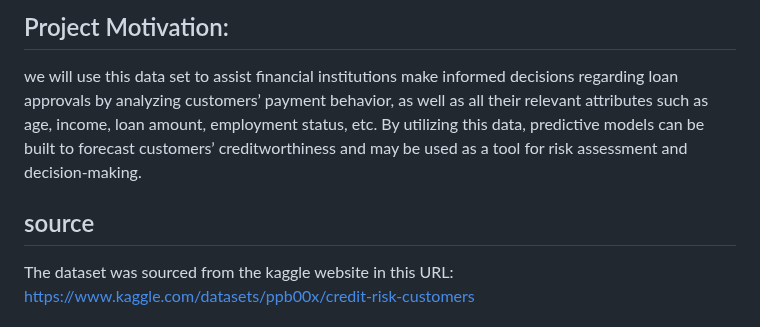
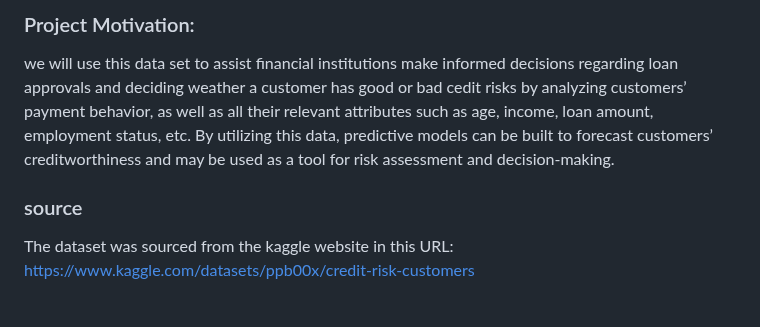
Before and after one commit to saraalkhoneen/Data-mining-6, a Markdown page: Customer credits notebook.md, the part around the change. Rendered like a GitHub page.

```diff
--- a/Customer credits notebook.md
+++ b/Customer credits notebook.md
@@ -1,7 +1,7 @@
-## Project Motivation:
-we will use this data set to assist financial institutions make informed decisions regarding loan approvals by analyzing customers’ payment behavior, as well as all their relevant attributes such as age, income, loan amount, employment status, etc. By utilizing this data, predictive models can be built to forecast customers’ creditworthiness and may be used as a tool for risk assessment and decision-making.
+### Project Motivation:
+we will use this data set to assist financial institutions make informed decisions regarding loan approvals and deciding weather a customer has good or bad cedit risks by analyzing customers’ payment behavior, as well as all their relevant attributes such as age, income, loan amount, employment status, etc. By utilizing this data, predictive models can be built to forecast customers’ creditworthiness and may be used as a tool for risk assessment and decision-making.
 
-## source
+### source
 
 The dataset was sourced from the kaggle website in this URL:
 https://www.kaggle.com/datasets/ppb00x/credit-risk-customers
```
